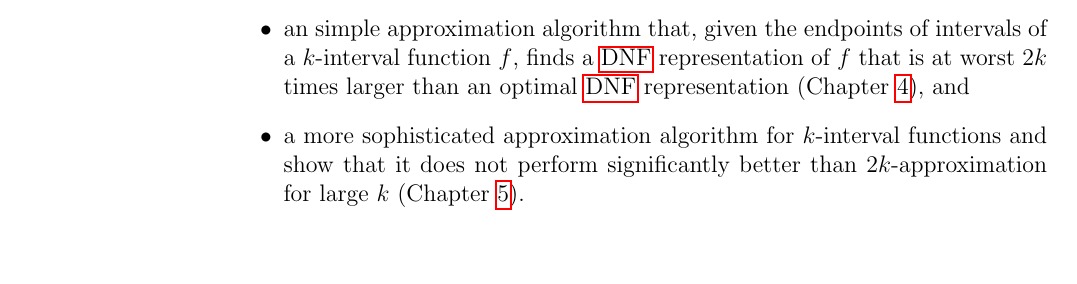
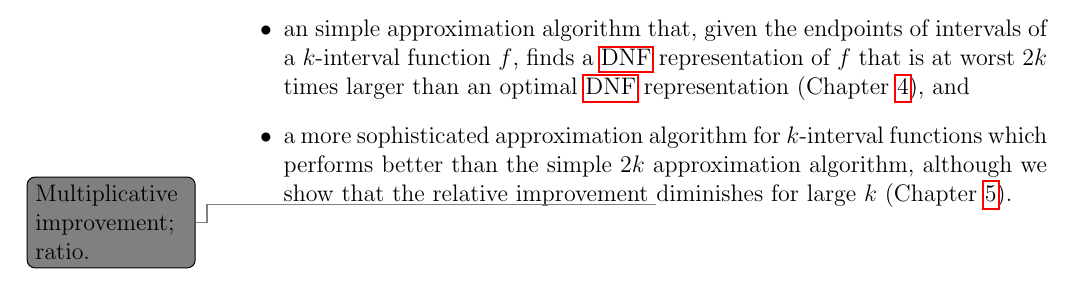
Before and after one commit to filipbartek/ibf, a LaTeX thesis (thesis.tex, which reads thesis/preface.tex): part of page 9 of 59, cut so that both start at the same text, the shorter picture padded with empty space. Compiled offline with pdfLaTeX.

Commit message:
Rephrase

```diff
--- a/thesis/preface.tex
+++ b/thesis/preface.tex
@@ -139,7 +139,9 @@ than an optimal \acrshort{dnf} representation
 \item
 a more sophisticated approximation algorithm
 for $k$-interval functions
-and show that it does not perform significantly
-better than $2k$-approximation for large $k$
+which performs better than the simple $2k$ approximation algorithm,
+although we show that the relative improvement
+\todonote{Multiplicative improvement; ratio.}
+diminishes for large $k$
 (\cref{chap:betterapprox}).
 \end{itemize}
```
